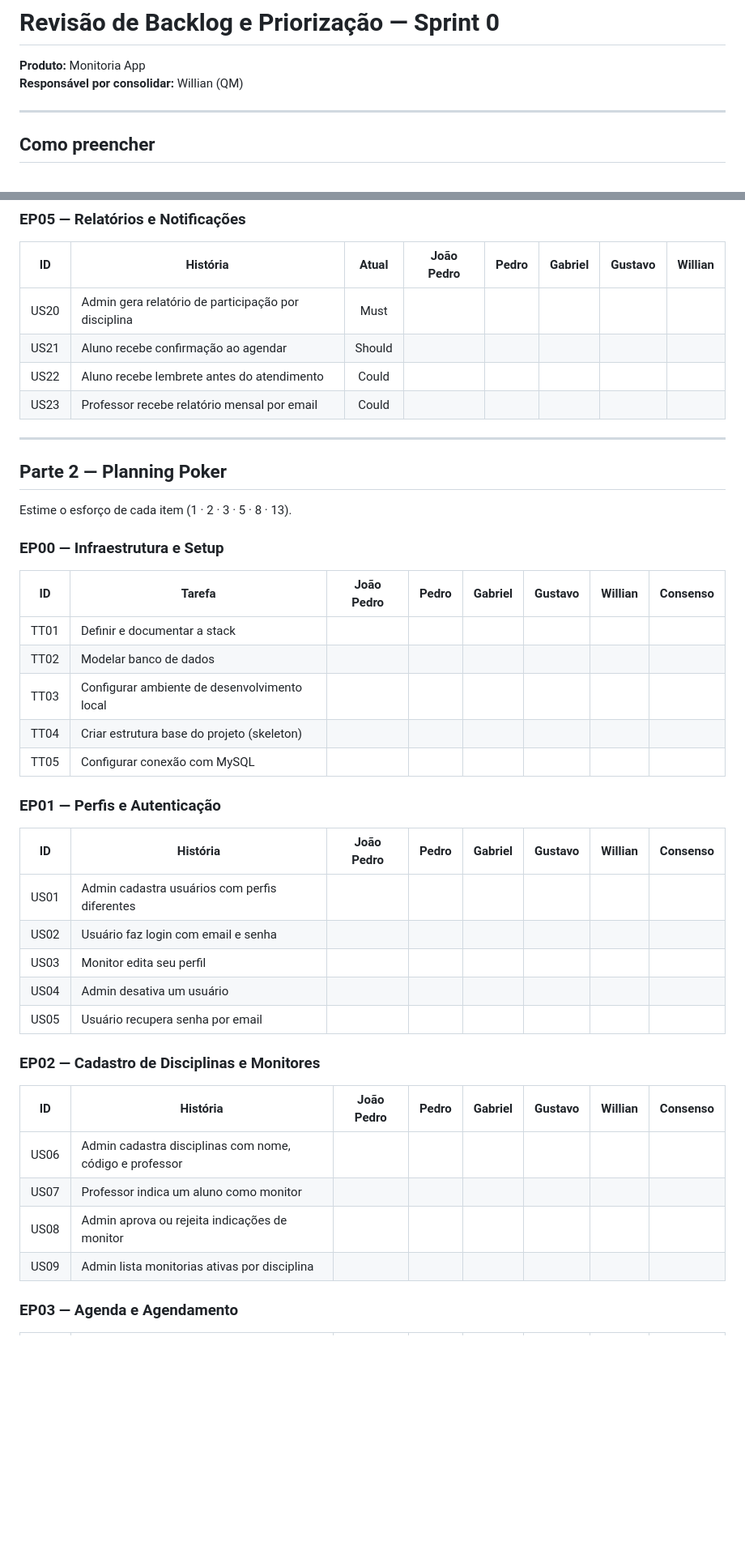
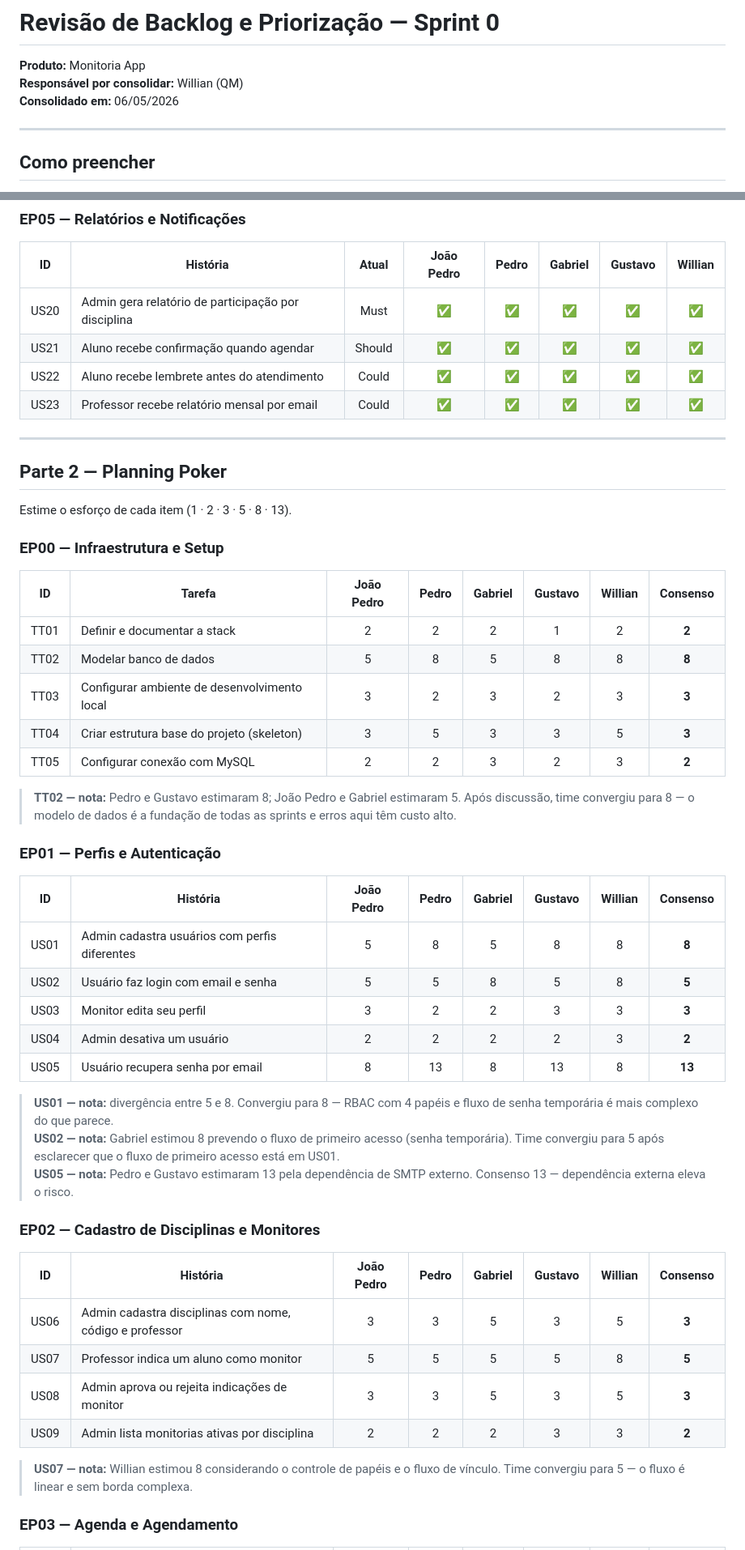
Before and after one commit to WillianPessoa/monitoria-app, a Markdown page: docs/revisao-backlog.md, 2 parts joined by grey strips. Shown at 81% size. GitHub-like rendering; blank space fills up the shorter version.

```diff
--- a/docs/revisao-backlog.md
+++ b/docs/revisao-backlog.md
@@ -2,6 +2,7 @@
 
 **Produto:** Monitoria App
 **Responsável por consolidar:** Willian (QM)
+**Consolidado em:** 06/05/2026
 
 ---
 
@@ -88,10 +93,10 @@ Mande suas respostas para o Willian assim que puder.
 
 | ID | História | Atual | João Pedro | Pedro | Gabriel | Gustavo | Willian |
 |----|----------|:-----:|:----------:|:-----:|:-------:|:-------:|:-------:|
-| US20 | Admin gera relatório de participação por disciplina | Must | | | | | |
-| US21 | Aluno recebe confirmação ao agendar | Should | | | | | |
-| US22 | Aluno recebe lembrete antes do atendimento | Could | | | | | |
-| US23 | Professor recebe relatório mensal por email | Could | | | | | |
+| US20 | Admin gera relatório de participação por disciplina | Must | ✅ | ✅ | ✅ | ✅ | ✅ |
+| US21 | Aluno recebe confirmação quando agendar | Should | ✅ | ✅ | ✅ | ✅ | ✅ |
+| US22 | Aluno recebe lembrete antes do atendimento | Could | ✅ | ✅ | ✅ | ✅ | ✅ |
+| US23 | Professor recebe relatório mensal por email | Could | ✅ | ✅ | ✅ | ✅ | ✅ |
 
 ---
 
@@ -103,30 +108,38 @@ Estime o esforço de cada item (1 · 2 · 3 · 5 · 8 · 13).
 
 | ID | Tarefa | João Pedro | Pedro | Gabriel | Gustavo | Willian | Consenso |
 |----|--------|:----------:|:-----:|:-------:|:-------:|:-------:|:--------:|
-| TT01 | Definir e documentar a stack | | | | | | |
-| TT02 | Modelar banco de dados | | | | | | |
-| TT03 | Configurar ambiente de desenvolvimento local | | | | | | |
-| TT04 | Criar estrutura base do projeto (skeleton) | | | | | | |
-| TT05 | Configurar conexão com MySQL | | | | | | |
+| TT01 | Definir e documentar a stack | 2 | 2 | 2 | 1 | 2 | **2** |
+| TT02 | Modelar banco de dados | 5 | 8 | 5 | 8 | 8 | **8** |
+| TT03 | Configurar ambiente de desenvolvimento local | 3 | 2 | 3 | 2 | 3 | **3** |
+| TT04 | Criar estrutura base do projeto (skeleton) | 3 | 5 | 3 | 3 | 5 | **3** |
+| TT05 | Configurar conexão com MySQL | 2 | 2 | 3 | 2 | 3 | **2** |
+
+> **TT02 — nota:** Pedro e Gustavo estimaram 8; João Pedro e Gabriel estimaram 5. Após discussão, time convergiu para 8 — o modelo de dados é a fundação de todas as sprints e erros aqui têm custo alto.
 
 ### EP01 — Perfis e Autenticação
 
 | ID | História | João Pedro | Pedro | Gabriel | Gustavo | Willian | Consenso |
 |----|----------|:----------:|:-----:|:-------:|:-------:|:-------:|:--------:|
-| US01 | Admin cadastra usuários com perfis diferentes | | | | | | |
-| US02 | Usuário faz login com email e senha | | | | | | |
-| US03 | Monitor edita seu perfil | | | | | | |
-| US04 | Admin desativa um usuário | | | | | | |
-| US05 | Usuário recupera senha por email | | | | | | |
+| US01 | Admin cadastra usuários com perfis diferentes | 5 | 8 | 5 | 8 | 8 | **8** |
+| US02 | Usuário faz login com email e senha | 5 | 5 | 8 | 5 | 8 | **5** |
+| US03 | Monitor edita seu perfil | 3 | 2 | 2 | 3 | 3 | **3** |
+| US04 | Admin desativa um usuário | 2 | 2 | 2 | 2 | 3 | **2** |
+| US05 | Usuário recupera senha por email | 8 | 13 | 8 | 13 | 8 | **13** |
+
+> **US01 — nota:** divergência entre 5 e 8. Convergiu para 8 — RBAC com 4 papéis e fluxo de senha temporária é mais complexo do que parece.
+> **US02 — nota:** Gabriel estimou 8 prevendo o fluxo de primeiro acesso (senha temporária). Time convergiu para 5 após esclarecer que o fluxo de primeiro acesso está em US01.
+> **US05 — nota:** Pedro e Gustavo estimaram 13 pela dependência de SMTP externo. Consenso 13 — dependência externa eleva o risco.
 
 ### EP02 — Cadastro de Disciplinas e Monitores
 
 | ID | História | João Pedro | Pedro | Gabriel | Gustavo | Willian | Consenso |
 |----|----------|:----------:|:-----:|:-------:|:-------:|:-------:|:--------:|
-| US06 | Admin cadastra disciplinas com nome, código e professor | | | | | | |
-| US07 | Professor indica um aluno como monitor | | | | | | |
-| US08 | Admin aprova ou rejeita indicações de monitor | | | | | | |
-| US09 | Admin lista monitorias ativas por disciplina | | | | | | |
+| US06 | Admin cadastra disciplinas com nome, código e professor | 3 | 3 | 5 | 3 | 5 | **3** |
+| US07 | Professor indica um aluno como monitor | 5 | 5 | 5 | 5 | 8 | **5** |
+| US08 | Admin aprova ou rejeita indicações de monitor | 3 | 3 | 5 | 3 | 5 | **3** |
+| US09 | Admin lista monitorias ativas por disciplina | 2 | 2 | 2 | 3 | 3 | **2** |
+
+> **US07 — nota:** Willian estimou 8 considerando o controle de papéis e o fluxo de vínculo. Time convergiu para 5 — o fluxo é linear e sem borda complexa.
 
 ### EP03 — Agenda e Agendamento
 
```
Also changed, not shown: other parts of docs/revisao-backlog.md (+53 -45 lines).
